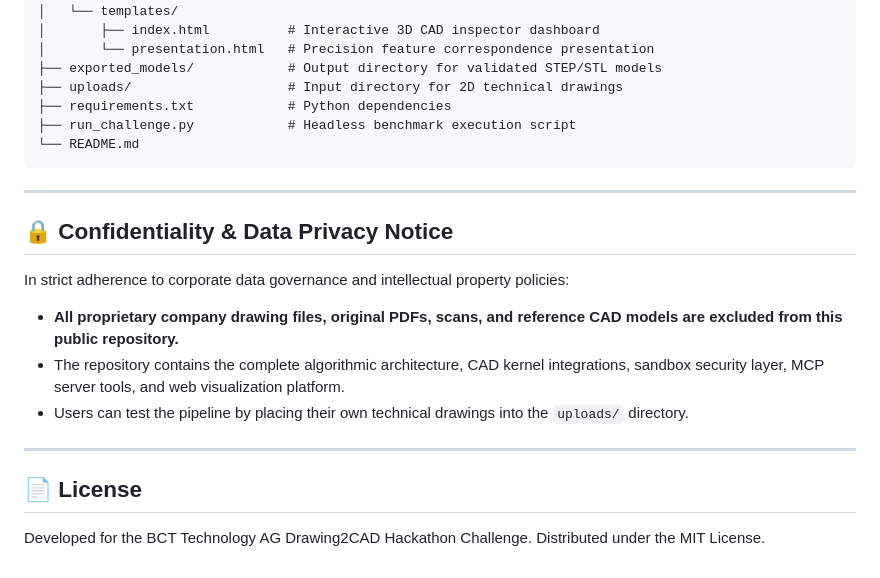
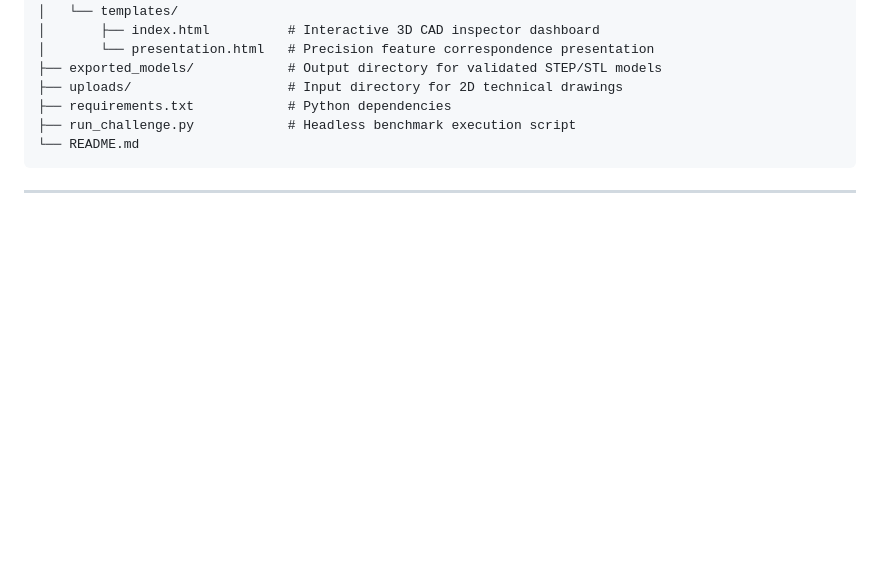
Before and after one commit to aravindbb000/Drawing2CAD, a Markdown page: README.md, the part around the change. GitHub-like rendering; blank space fills up the shorter version.

````diff
--- a/README.md
+++ b/README.md
@@ -135,17 +135,3 @@ python run_challenge.py
 ```
 
 ---
-
-## 🔒 Confidentiality & Data Privacy Notice
-
-In strict adherence to corporate data governance and intellectual property policies:
-* **All proprietary company drawing files, original PDFs, scans, and reference CAD models are excluded from this public repository.**
-* The repository contains the complete algorithmic architecture, CAD kernel integrations, sandbox security layer, MCP server tools, and web visualization platform.
-* Users can test the pipeline by placing their own technical drawings into the `uploads/` directory.
-
----
-
-## 📄 License
-
-Developed for the BCT Technology AG Drawing2CAD Hackathon Challenge.
-Distributed under the MIT License.
````
